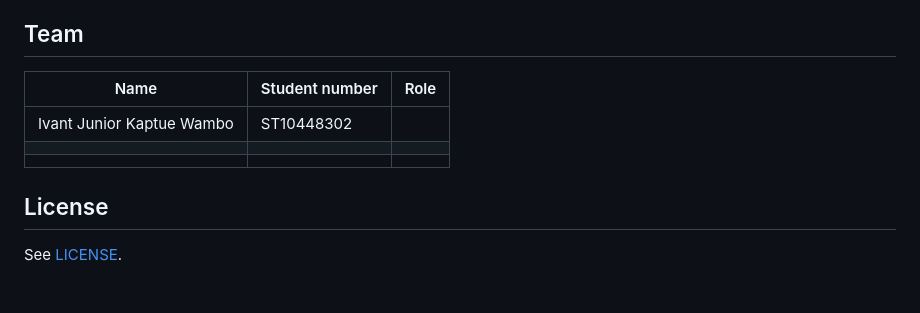
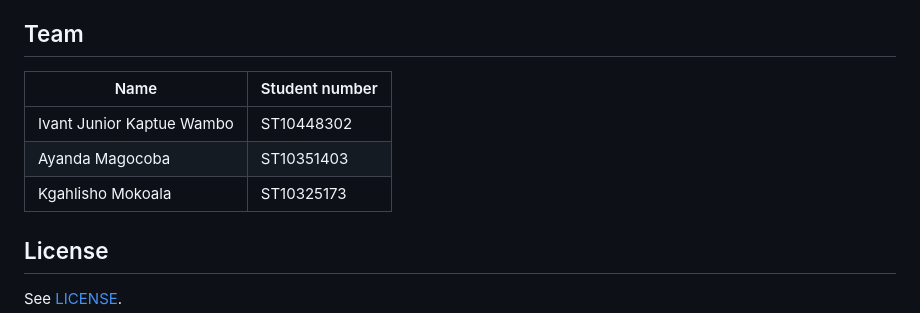
Before and after one commit to 42seconds/friends-app, a Markdown page: README.md, the part around the change. Drawn GitHub-style; blank space fills up the shorter version.

Commit message:
Update team section in README.md

```diff
--- a/README.md
+++ b/README.md
@@ -128,11 +128,11 @@ docs/           Azure DevOps setup, push notifications, website notes
 
 ## Team
 
-| Name | Student number | Role |
-|---|---|---|
-| Ivant Junior Kaptue Wambo | ST10448302 | |
-| | | |
-| | | |
+| Name | Student number
+|---|---|
+| Ivant Junior Kaptue Wambo | ST10448302 |
+| Ayanda Magocoba | ST10351403|
+| Kgahlisho Mokoala| ST10325173|
 
 ## License
 
```
